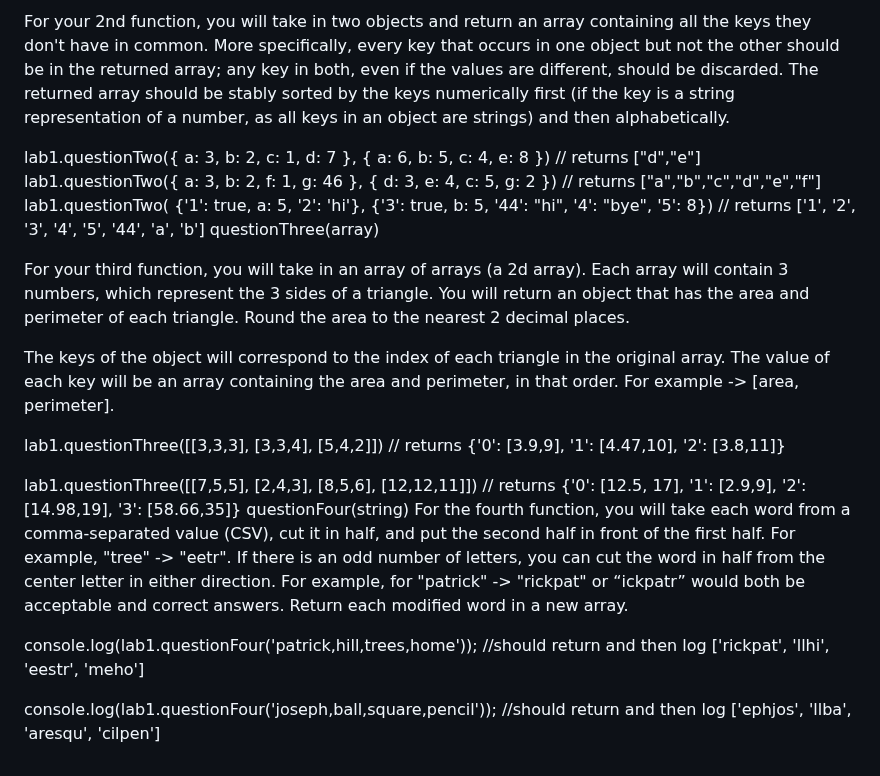
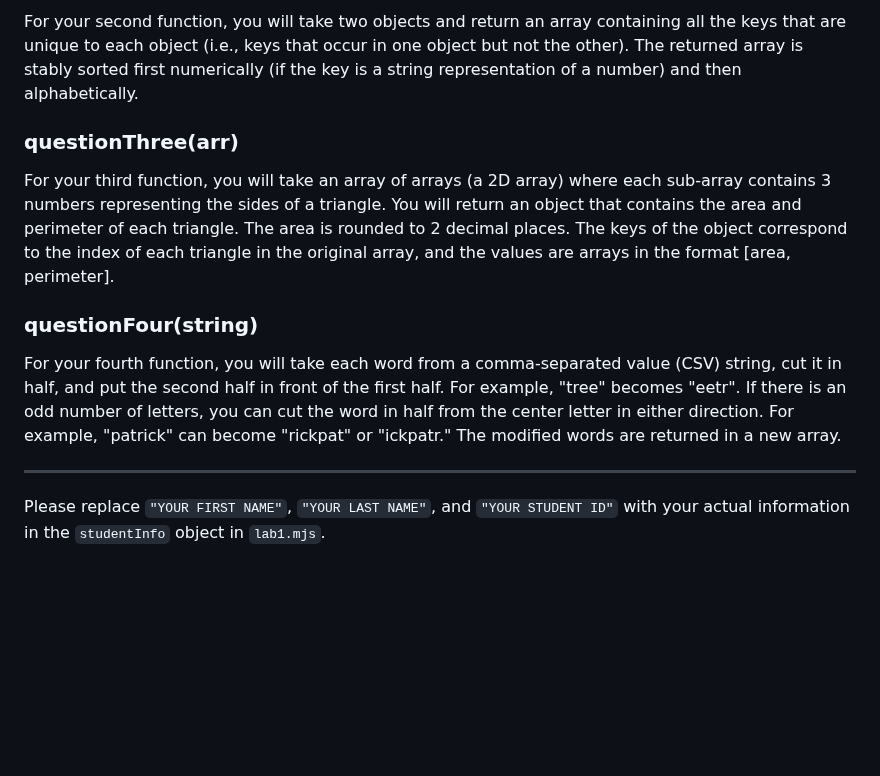
Before and after one commit to elisamcgraw/web-programming-stevens-23, a Markdown page: Lab1_stub/README.md, the part around one of its changes. Drawn GitHub-style; blank space fills up the shorter version.

```diff
--- a/Lab1_stub/README.md
+++ b/Lab1_stub/README.md
@@ -74,21 +79,14 @@ questionTwo(obj1, obj2);
 
-For your 2nd function, you will take in two objects and return an array containing all the keys they don't have in common. More specifically, every key that occurs in one object but not the other should be in the returned array; any key in both, even if the values are different, should be discarded. The returned array should be stably sorted by the keys numerically first (if the key is a string representation of a number,  as all keys in an object are strings) and then alphabetically.
+For your second function, you will take two objects and return an array containing all the keys that are unique to each object (i.e., keys that occur in one object but not the other). The returned array is stably sorted first numerically (if the key is a string representation of a number) and then alphabetically.
 
-lab1.questionTwo({ a: 3, b: 2, c: 1, d: 7 }, { a: 6, b: 5, c: 4, e: 8 }) // returns ["d","e"]
-lab1.questionTwo({ a: 3, b: 2, f: 1, g: 46 }, { d: 3, e: 4, c: 5, g: 2 }) // returns ["a","b","c","d","e","f"]
-lab1.questionTwo( {'1': true, a: 5, '2': 'hi'}, {'3': true, b: 5, '44': "hi", '4': "bye", '5': 8}) // returns ['1', '2', '3', '4', '5', '44', 'a', 'b']
-questionThree(array)
+### questionThree(arr)
 
-For your third function, you will take in an array of arrays (a 2d array). Each array will contain 3 numbers, which represent the 3 sides of a triangle. You will return an object that has the area and perimeter of each triangle. Round the area to the nearest 2 decimal places.
+For your third function, you will take an array of arrays (a 2D array) where each sub-array contains 3 numbers representing the sides of a triangle. You will return an object that contains the area and perimeter of each triangle. The area is rounded to 2 decimal places. The keys of the object correspond to the index of each triangle in the original array, and the values are arrays in the format [area, perimeter].
 
-The keys of the object will correspond to the index of each triangle in the original array. The value of each key will be an array containing the area and perimeter, in that order. For example -> [area, perimeter].
+### questionFour(string)
 
- lab1.questionThree([[3,3,3], [3,3,4], [5,4,2]])   // returns {'0': [3.9,9], '1': [4.47,10], '2': [3.8,11]}
+For your fourth function, you will take each word from a comma-separated value (CSV) string, cut it in half, and put the second half in front of the first half. For example, "tree" becomes "eetr". If there is an odd number of letters, you can cut the word in half from the center letter in either direction. For example, "patrick" can become "rickpat" or "ickpatr." The modified words are returned in a new array.
 
- lab1.questionThree([[7,5,5], [2,4,3], [8,5,6], [12,12,11]])   // returns {'0': [12.5, 17], '1': [2.9,9], '2': [14.98,19], '3': [58.66,35]}
-questionFour(string)
-For the fourth function, you will take each word from a comma-separated value (CSV), cut it in half, and put the second half in front of the first half. For example, "tree" -> "eetr". If there is an odd number of letters, you can cut the word in half from the center letter in either direction. For example, for "patrick" -> "rickpat" or “ickpatr” would both be acceptable and correct answers. Return each modified word in a new array.
+---
 
-console.log(lab1.questionFour('patrick,hill,trees,home'));  //should return and then log ['rickpat', 'llhi', 'eestr', 'meho']
-
-console.log(lab1.questionFour('joseph,ball,square,pencil'));  //should return and then log ['ephjos', 'llba', 'aresqu', 'cilpen']
+Please replace `"YOUR FIRST NAME"`, `"YOUR LAST NAME"`, and `"YOUR STUDENT ID"` with your actual information in the `studentInfo` object in `lab1.mjs`.
```
Also changed, not shown: other parts of Lab1_stub/README.md (+35 -30 lines).
